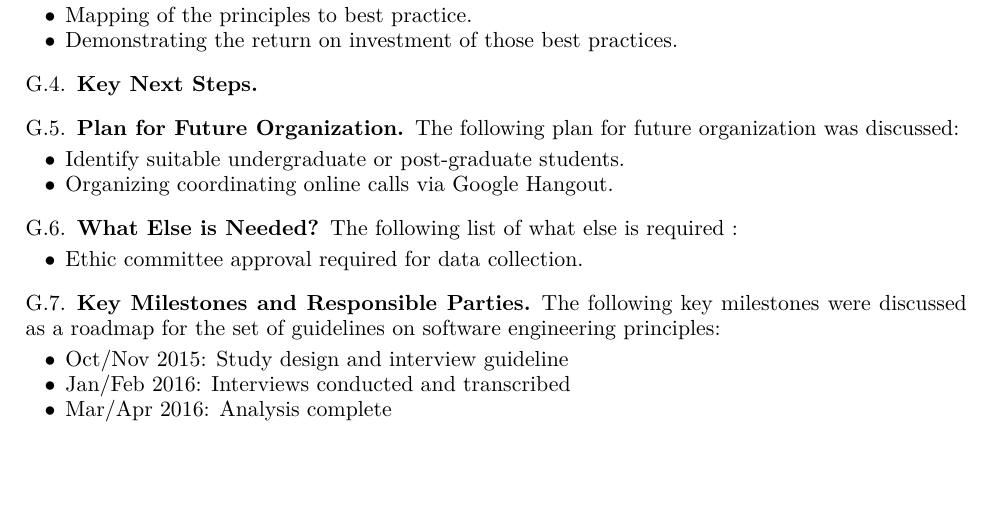
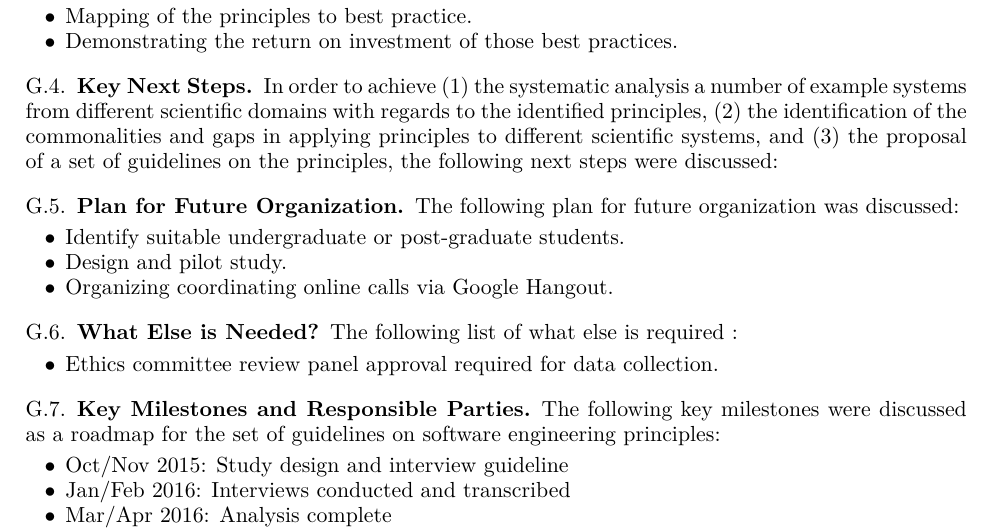
Before and after one commit to WSSSPE/meetings, a LaTeX paper (WSSSPE3/report/WSSSPE3_review.tex, which reads WSSSPE3/report/wg_appendix_eng_design.tex): part of page 29 of 42, cut so that both start at the same text, the shorter picture padded with empty space. Compiled offline with pdfLaTeX.

Commit message:
Update wg_appendix_eng_design.tex
Minor updates to sub-sections

```diff
--- a/WSSSPE3/report/wg_appendix_eng_design.tex
+++ b/WSSSPE3/report/wg_appendix_eng_design.tex
@@ -29,19 +29,20 @@ The opportunity was identified to distill existing software engineering and sust
 \end{itemize}
 
 \subsection{Key Next Steps}
+In order to achieve (1) the systematic analysis a number of example systems from different scientific domains with regards to the identified principles, (2) the identification of the commonalities and gaps in applying principles to different scientific systems, and (3) the proposal of a set of guidelines on the principles, the following next steps were discussed:
 
 \subsection{Plan for Future Organization}
 The following plan for future organization was discussed:
 \begin{itemize}
 \item Identify suitable undergraduate or post-graduate students.
+\item Design and pilot study.
 \item Organizing coordinating online calls via Google Hangout.
 \end{itemize}
 
 \subsection{What Else is Needed?}
 The following list of what else is required :
-
 \begin{itemize}
-\item Ethic committee approval required for data collection.
+\item Ethics committee review panel approval required for data collection.
 \end{itemize}
 
 \subsection{Key Milestones and Responsible Parties}
```
